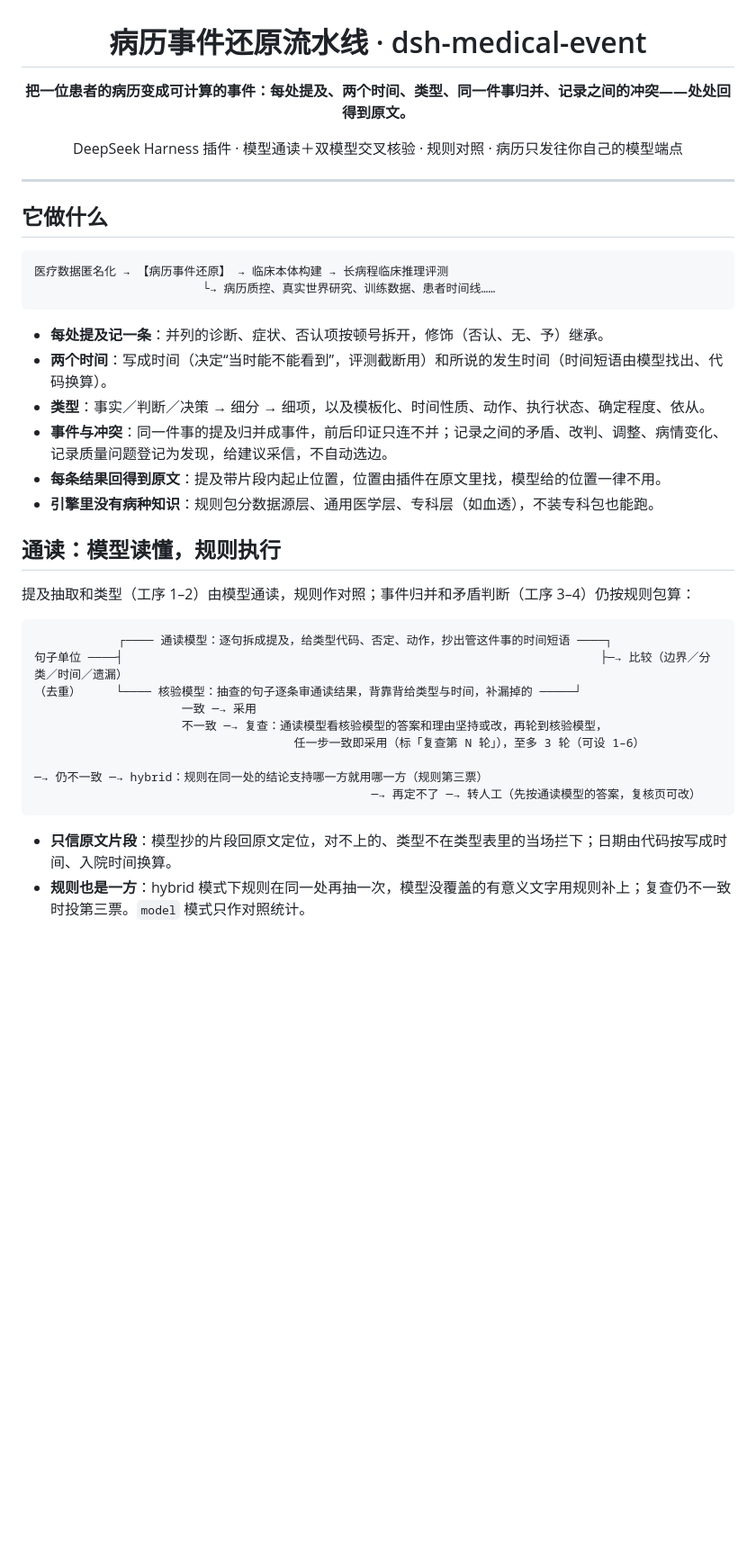
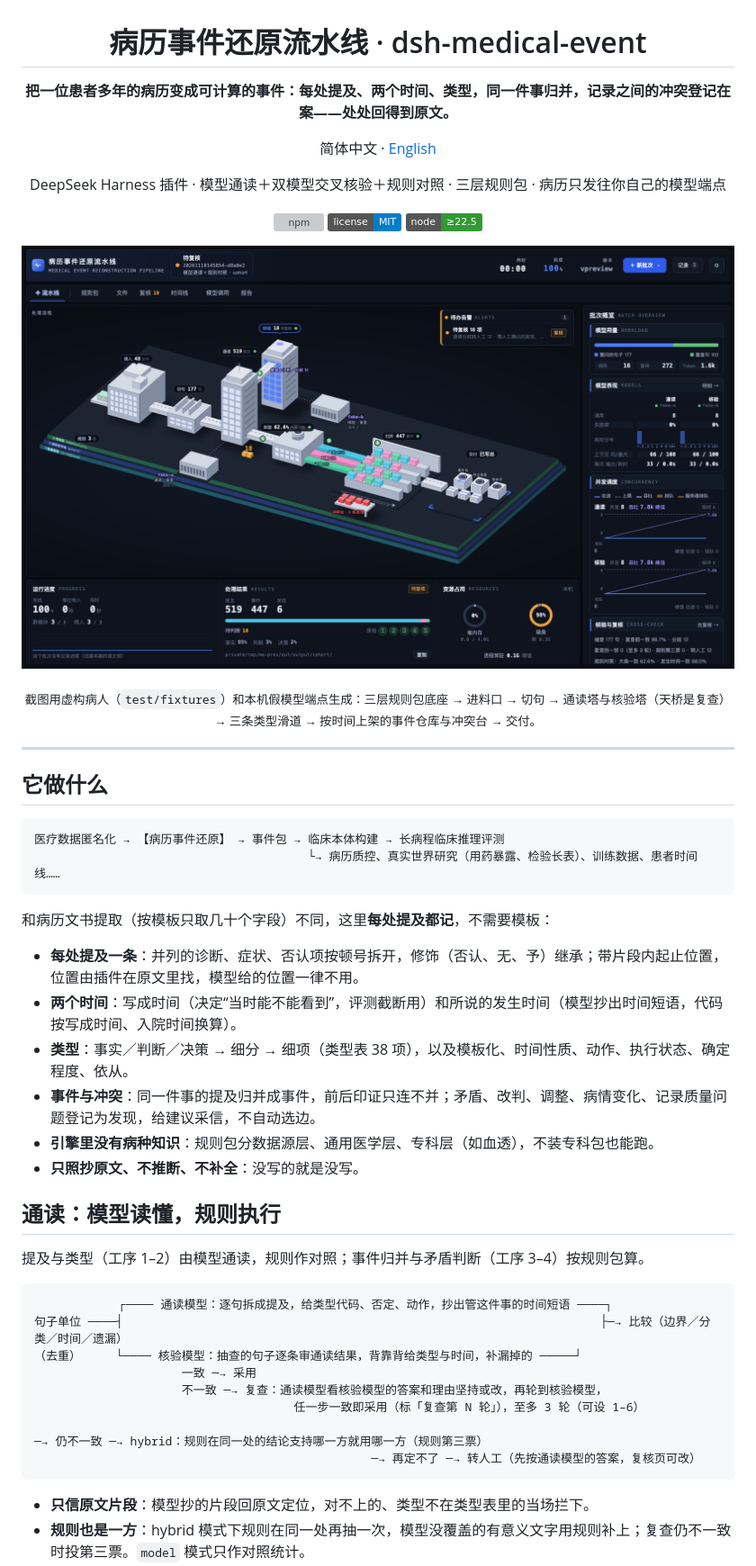
Before and after one commit to wld007/dsh-medical-event, a Markdown page: README.md, the part around one of its changes. Shown at 90% size. Rendered like a GitHub page; pictures changed too: assets/pipeline.png (added); badges without logos; blank space fills up the shorter version; grey boxes are pictures that could not be loaded.

````diff
--- a/README.md
+++ b/README.md
@@ -2,9 +2,19 @@
 
 # 病历事件还原流水线 · dsh-medical-event
 
-**把一位患者的病历变成可计算的事件：每处提及、两个时间、类型、同一件事归并、记录之间的冲突——处处回得到原文。**
+**把一位患者多年的病历变成可计算的事件：每处提及、两个时间、类型，同一件事归并，记录之间的冲突登记在案——处处回得到原文。**
 
-DeepSeek Harness 插件 · 模型通读＋双模型交叉核验 · 规则对照 · 病历只发往你自己的模型端点
+简体中文 · [English](https://github.com/wld007/dsh-medical-event/blob/main/README.en.md)
+
+DeepSeek Harness 插件 · 模型通读＋双模型交叉核验＋规则对照 · 三层规则包 · 病历只发往你自己的模型端点
+
+[![npm](https://img.shields.io/npm/v/dsh-medical-event?color=2a52d6)](https://www.npmjs.com/package/dsh-medical-event)
+![license](https://img.shields.io/badge/license-MIT-blue)
+![node](https://img.shields.io/badge/node-%E2%89%A522.5-339933)
+
+![病历事件还原流水线：分拣中心](https://raw.githubusercontent.com/wld007/dsh-medical-event/main/assets/pipeline.png)
+
+<sub>截图用虚构病人（`test/fixtures`）和本机假模型端点生成：三层规则包底座 → 进料口 → 切句 → 通读塔与核验塔（天桥是复查）→ 三条类型滑道 → 按时间上架的事件仓库与冲突台 → 交付。</sub>
 
 </div>
 
@@ -13,20 +23,22 @@ DeepSeek Harness 插件 · 模型通读＋双模型交叉核验 · 规则对照
 ## 它做什么
 
 ```
-医疗数据匿名化 → 【病历事件还原】 → 临床本体构建 → 长病程临床推理评测
-                        └→ 病历质控、真实世界研究、训练数据、患者时间线……
+医疗数据匿名化 → 【病历事件还原】 → 事件包 → 临床本体构建 → 长病程临床推理评测
+                                       └→ 病历质控、真实世界研究（用药暴露、检验长表）、训练数据、患者时间线……
 ```
 
-- **每处提及记一条**：并列的诊断、症状、否认项按顿号拆开，修饰（否认、无、予）继承。
-- **两个时间**：写成时间（决定“当时能不能看到”，评测截断用）和所说的发生时间（时间短语由模型找出、代码换算）。
-- **类型**：事实／判断／决策 → 细分 → 细项，以及模板化、时间性质、动作、执行状态、确定程度、依从。
-- **事件与冲突**：同一件事的提及归并成事件，前后印证只连不并；记录之间的矛盾、改判、调整、病情变化、记录质量问题登记为发现，给建议采信，不自动选边。
-- **每条结果回得到原文**：提及带片段内起止位置，位置由插件在原文里找，模型给的位置一律不用。
+和病历文书提取（按模板只取几十个字段）不同，这里**每处提及都记**，不需要模板：
+
+- **每处提及一条**：并列的诊断、症状、否认项按顿号拆开，修饰（否认、无、予）继承；带片段内起止位置，位置由插件在原文里找，模型给的位置一律不用。
+- **两个时间**：写成时间（决定“当时能不能看到”，评测截断用）和所说的发生时间（模型抄出时间短语，代码按写成时间、入院时间换算）。
+- **类型**：事实／判断／决策 → 细分 → 细项（类型表 38 项），以及模板化、时间性质、动作、执行状态、确定程度、依从。
+- **事件与冲突**：同一件事的提及归并成事件，前后印证只连不并；矛盾、改判、调整、病情变化、记录质量问题登记为发现，给建议采信，不自动选边。
 - **引擎里没有病种知识**：规则包分数据源层、通用医学层、专科层（如血透），不装专科包也能跑。
+- **只照抄原文、不推断、不补全**：没写的就是没写。
 
 ## 通读：模型读懂，规则执行
 
-提及抽取和类型（工序 1–2）由模型通读，规则作对照；事件归并和矛盾判断（工序 3–4）仍按规则包算：
+提及与类型（工序 1–2）由模型通读，规则作对照；事件归并与矛盾判断（工序 3–4）按规则包算。
 
 ```
             ┌──── 通读模型：逐句拆成提及，给类型代码、否定、动作，抄出管这件事的时间短语 ────┐
@@ -39,5 +51,5 @@ DeepSeek Harness 插件 · 模型通读＋双模型交叉核验 · 规则对照
                                                 ─→ 再定不了 ─→ 转人工（先按通读模型的答案，复核页可改）
 ```
 
-- **只信原文片段**：模型抄的片段回原文定位，对不上的、类型不在类型表里的当场拦下；日期由代码按写成时间、入院时间换算。
+- **只信原文片段**：模型抄的片段回原文定位，对不上的、类型不在类型表里的当场拦下。
 - **规则也是一方**：hybrid 模式下规则在同一处再抽一次，模型没覆盖的有意义文字用规则补上；复查仍不一致时投第三票。`model` 模式只作对照统计。
````
Also changed, not shown: other parts of README.md (+71 -38 lines), README.en.md (added, +170 -0 lines), assets/review.png (added), assets/rulepack.png (added), assets/timeline.png (added), 2 other files.
